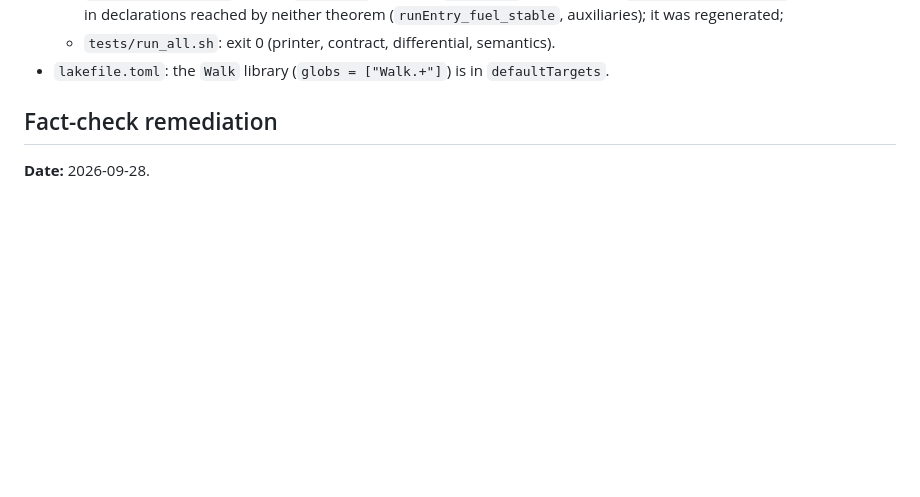
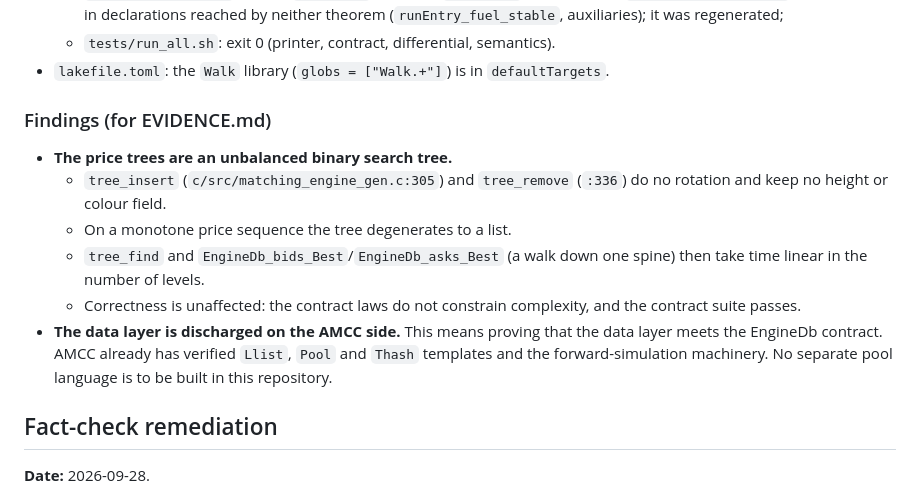
Before and after one commit to aaslyan/unified-verified-matching-engine, a Markdown page: docs/plan-v2/STATUS-v2.md, the part around the change. Rendered like a GitHub page; blank space fills up the shorter version.

Commit message:
docs: STATUS-v2 finding — price trees are an unbalanced BST (linear find/best on monotone prices; correctness unaffected); data layer discharged on the AMCC side

```diff
--- a/docs/plan-v2/STATUS-v2.md
+++ b/docs/plan-v2/STATUS-v2.md
@@ -25,6 +25,15 @@
   - `tests/run_all.sh`: exit 0 (printer, contract, differential, semantics).
 - `lakefile.toml`: the `Walk` library (`globs = ["Walk.+"]`) is in
   `defaultTargets`.
+
+### Findings (for EVIDENCE.md)
+
+- **The price trees are an unbalanced binary search tree.**
+  - `tree_insert` (`c/src/matching_engine_gen.c:305`) and `tree_remove` (`:336`) do no rotation and keep no height or colour field.
+  - On a monotone price sequence the tree degenerates to a list.
+  - `tree_find` and `EngineDb_bids_Best`/`EngineDb_asks_Best` (a walk down one spine) then take time linear in the number of levels.
+  - Correctness is unaffected: the contract laws do not constrain complexity, and the contract suite passes.
+- **The data layer is discharged on the AMCC side.** This means proving that the data layer meets the EngineDb contract. AMCC already has verified `Llist`, `Pool` and `Thash` templates and the forward-simulation machinery. No separate pool language is to be built in this repository.
 
 ## Fact-check remediation
 
```
